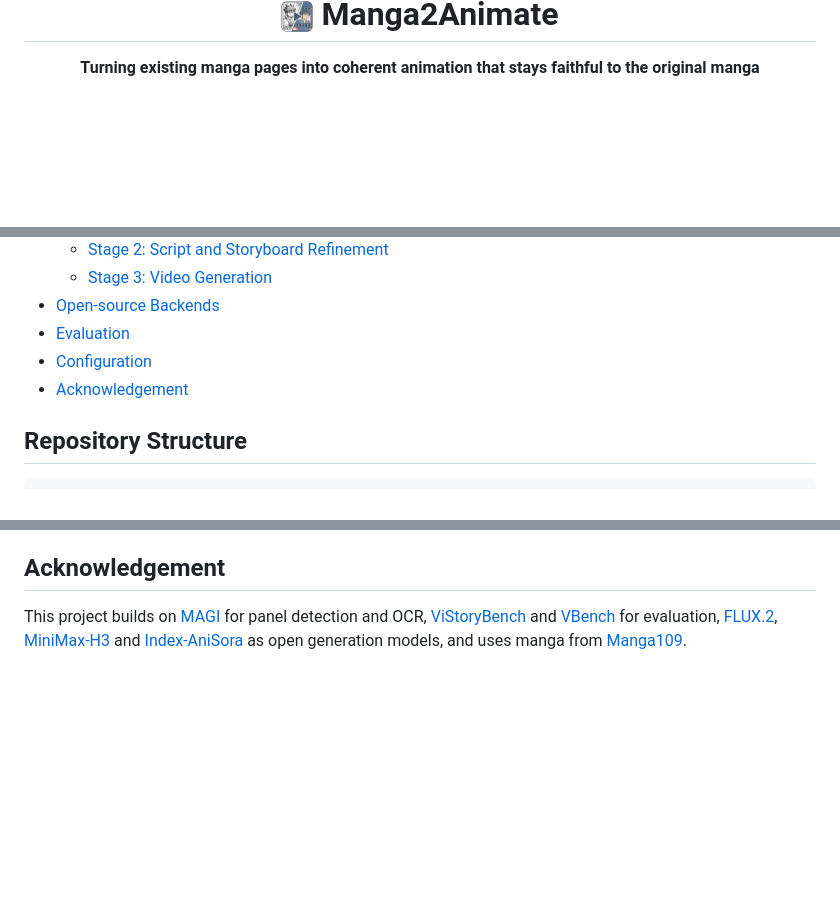
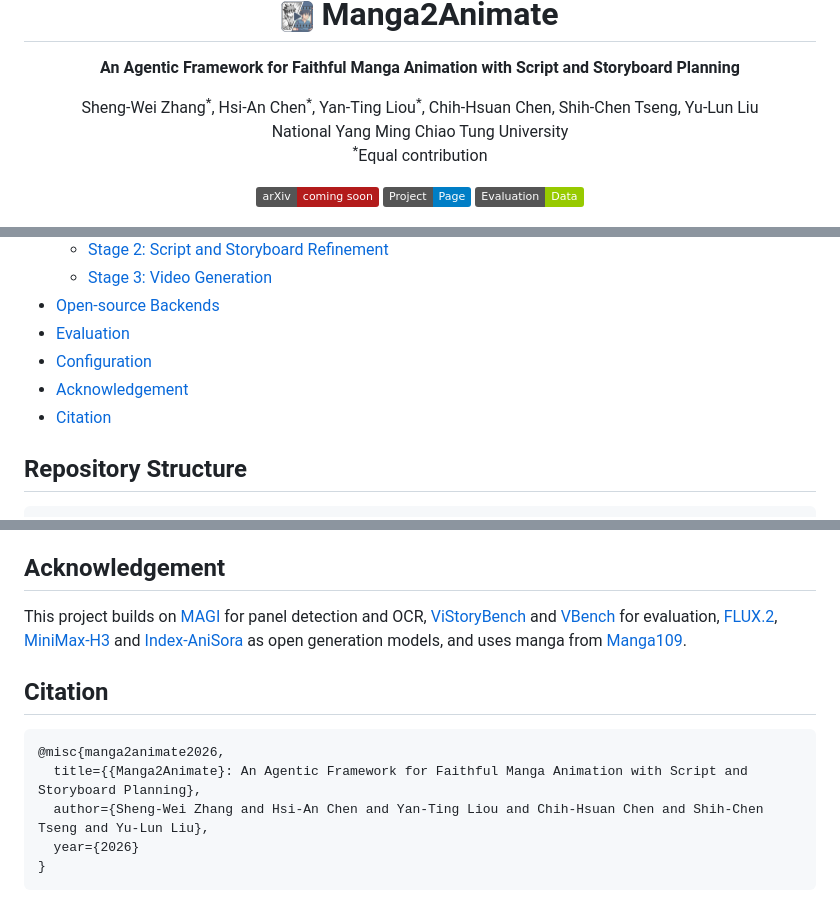
Before and after one commit to annchenn/Manga2Animate, a Markdown page: README.md, 3 parts joined by grey strips. GitHub-like rendering; pictures changed too: assets/logo.png; badges without logos; blank space fills up the shorter version.

Commit message:
README: add authors, project page / evaluation data links and citation; use the transparent logo

````diff
--- a/README.md
+++ b/README.md
@@ -4,7 +4,20 @@
 </h1>
 
 <p align="center">
-  <b>Turning existing manga pages into coherent animation that stays faithful to the original manga</b>
+  <b>An Agentic Framework for Faithful Manga Animation with Script and Storyboard Planning</b>
+</p>
+
+<p align="center">
+  Sheng-Wei Zhang<sup>*</sup>, Hsi-An Chen<sup>*</sup>, Yan-Ting Liou<sup>*</sup>, Chih-Hsuan Chen, Shih-Chen Tseng, Yu-Lun Liu<br>
+  National Yang Ming Chiao Tung University<br>
+  <sup>*</sup>Equal contribution
+</p>
+
+<p align="center">
+  <!-- TODO: link the arXiv paper once it is posted -->
+  <img src="https://img.shields.io/badge/arXiv-coming%20soon-b31b1b.svg" alt="arXiv (coming soon)">
+  <a href="https://manga2animate.vercel.app"><img src="https://img.shields.io/badge/Project-Page-blue.svg" alt="Project Page"></a>
+  <a href="https://drive.google.com/drive/folders/1CTwp8wCjtqUCDPo5QmUIPYL7WjWh3VCP?usp=sharing"><img src="https://img.shields.io/badge/Evaluation-Data-green.svg" alt="Evaluation Data"></a>
 </p>
 
 
@@ -31,6 +44,7 @@ from them.
 - [Evaluation](#evaluation)
 - [Configuration](#configuration)
 - [Acknowledgement](#acknowledgement)
+- [Citation](#citation)
 
 ## Repository Structure
 
@@ -259,3 +273,13 @@ This project builds on
 [MiniMax-H3](https://huggingface.co/MiniMaxAI/MiniMax-H3) and
 [Index-AniSora](https://github.com/bilibili/Index-anisora) as open generation
 models, and uses manga from [Manga109](http://www.manga109.org/).
+
+## Citation
+
+```bibtex
+@misc{manga2animate2026,
+  title={{Manga2Animate}: An Agentic Framework for Faithful Manga Animation with Script and Storyboard Planning},
+  author={Sheng-Wei Zhang and Hsi-An Chen and Yan-Ting Liou and Chih-Hsuan Chen and Shih-Chen Tseng and Yu-Lun Liu},
+  year={2026}
+}
+```
````
